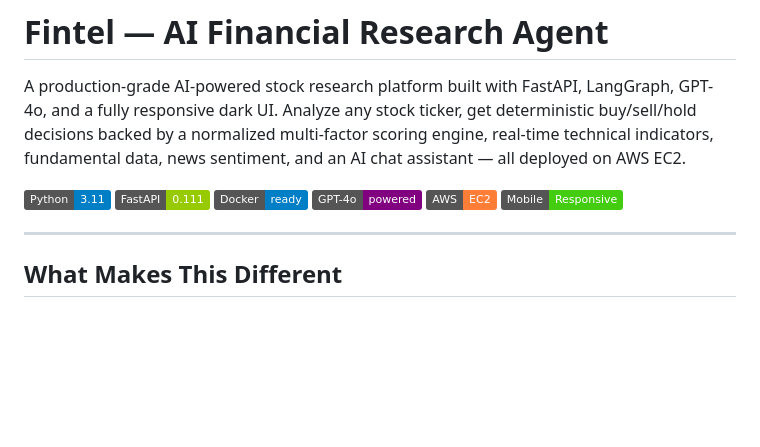
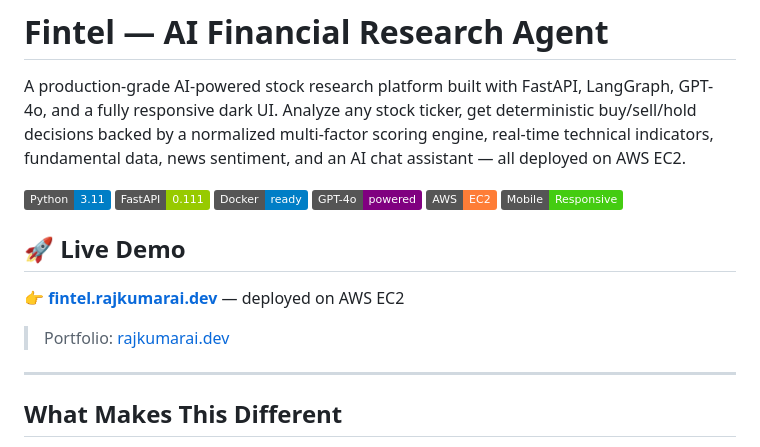
Before and after one commit to Rajkumar2002-Rk/financial-research-agent, a Markdown page: README.md, the part around the change. Rendered like a GitHub page; badges without logos; blank space fills up the shorter version.

Commit message:
Add live demo section to README
Added a live demo section with links to the deployed site and portfolio.

```diff
--- a/README.md
+++ b/README.md
@@ -8,6 +8,11 @@ A production-grade AI-powered stock research platform built with FastAPI, LangGr
 ![GPT-4o](https://img.shields.io/badge/GPT--4o-powered-purple)
 ![AWS EC2](https://img.shields.io/badge/AWS-EC2-orange)
 ![Mobile Ready](https://img.shields.io/badge/Mobile-Responsive-brightgreen)
+
+## 🚀 Live Demo
+👉 **[fintel.rajkumarai.dev](https://fintel.rajkumarai.dev)** — deployed on AWS EC2
+
+> Portfolio: [rajkumarai.dev](https://rajkumarai.dev)
 
 ---
 
```
